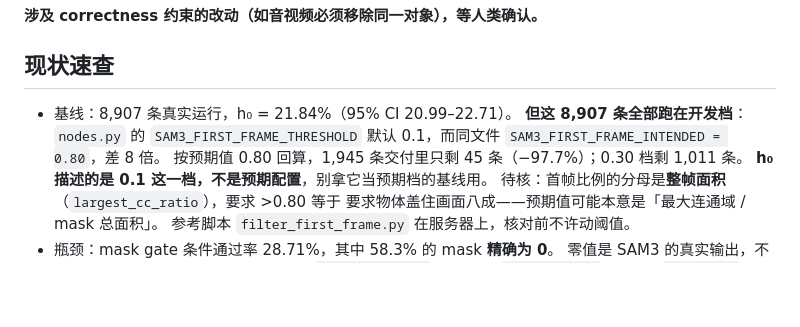
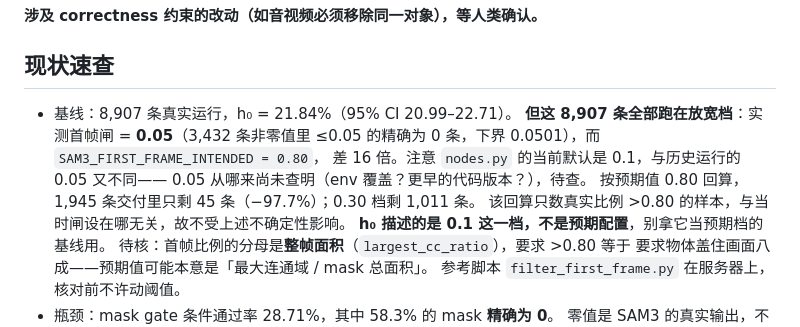
Before and after one commit to wx83/Multimodal-Dataset, a Markdown page: CLAUDE.md, the part around the change. Rendered like a GitHub page; blank space fills up the shorter version.

Commit message:
更正：历史首帧闸实测是 0.05，不是上一条写的 0.1
上一条从『边界与已知阈值吻合』推出 0.1，但只核了吻合的那一侧（上界
0.15/0.1501），没核本该为空的那一侧。实际 (0.05, 0.10] 区间有 611 条非零值
——若闸是 0.1 它们该被抹成 0；而 <= 0.05 的精确为 0 条，下界 0.0501。
所以闸是 0.05，与预期值 0.80 差 16 倍而非 8 倍。

代码当前默认是 0.1，与历史运行的 0.05 也不同，来源待查。

按 0.80 回算的 45 条不受影响：该数只统计真实比例 > 0.80 的样本，
与当时闸值无关；被抹成 0 的样本真实比例必然 <= 0.05，不会漏计。

Co-Authored-By: Claude Opus 5 (1M context) <noreply@anthropic.com>

```diff
--- a/CLAUDE.md
+++ b/CLAUDE.md
@@ -48,9 +48,12 @@ R3 允许 agent 做语义复核，但记住 2026-08-30 的记录：**独立 agen
 ## 现状速查
 
 - 基线：8,907 条真实运行，h₀ = 21.84%（95% CI 20.99–22.71）。
-  **但这 8,907 条全部跑在开发档**：`nodes.py` 的 `SAM3_FIRST_FRAME_THRESHOLD`
-  默认 0.1，而同文件 `SAM3_FIRST_FRAME_INTENDED = 0.80`，差 8 倍。
+  **但这 8,907 条全部跑在放宽档**：实测首帧闸 = **0.05**（3,432 条非零值里
+  ≤0.05 的精确为 0 条，下界 0.0501），而 `SAM3_FIRST_FRAME_INTENDED = 0.80`，
+  差 16 倍。注意 `nodes.py` 的当前默认是 0.1，与历史运行的 0.05 又不同——
+  0.05 从哪来尚未查明（env 覆盖？更早的代码版本？），待查。
   按预期值 0.80 回算，1,945 条交付里只剩 45 条（−97.7%）；0.30 档剩 1,011 条。
+  该回算只数真实比例 >0.80 的样本，与当时闸设在哪无关，故不受上述不确定性影响。
   **h₀ 描述的是 0.1 这一档，不是预期配置**，别拿它当预期档的基线用。
   待核：首帧比例的分母是**整帧面积**（`largest_cc_ratio`），要求 >0.80 等于
   要求物体盖住画面八成——预期值可能本意是「最大连通域 / mask 总面积」。
```
